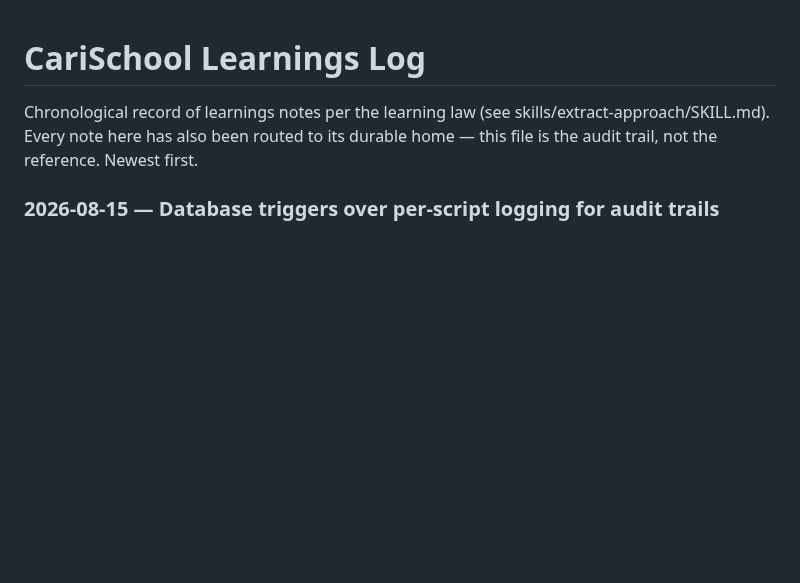
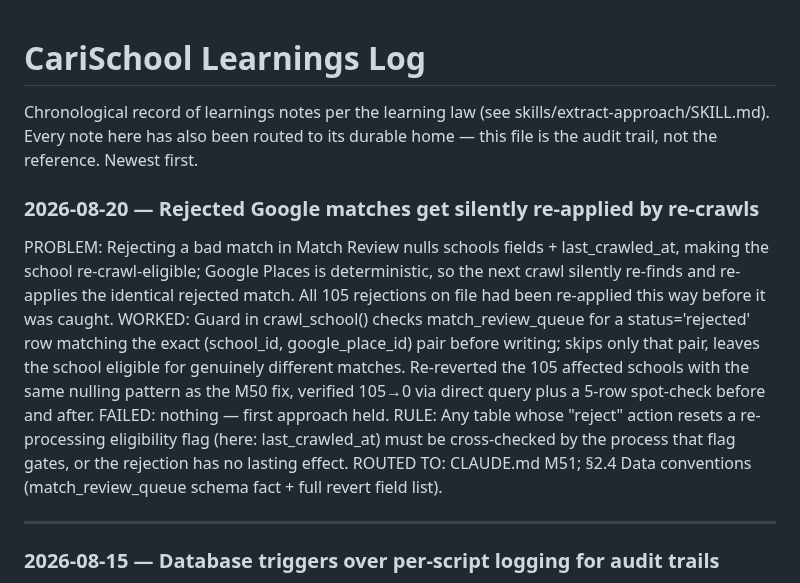
Before and after one commit to mdfadlyh/Carischool, a Markdown page: learnings-log.md, the part around the change. Drawn GitHub-style; blank space fills up the shorter version.

```diff
--- a/learnings-log.md
+++ b/learnings-log.md
@@ -3,6 +3,15 @@
 Chronological record of learnings notes per the learning law (see
 skills/extract-approach/SKILL.md). Every note here has also been routed to its durable home —
 this file is the audit trail, not the reference. Newest first.
+
+### 2026-08-20 — Rejected Google matches get silently re-applied by re-crawls
+PROBLEM: Rejecting a bad match in Match Review nulls schools fields + last_crawled_at, making the school re-crawl-eligible; Google Places is deterministic, so the next crawl silently re-finds and re-applies the identical rejected match. All 105 rejections on file had been re-applied this way before it was caught.
+WORKED: Guard in crawl_school() checks match_review_queue for a status='rejected' row matching the exact (school_id, google_place_id) pair before writing; skips only that pair, leaves the school eligible for genuinely different matches. Re-reverted the 105 affected schools with the same nulling pattern as the M50 fix, verified 105→0 via direct query plus a 5-row spot-check before and after.
+FAILED: nothing — first approach held.
+RULE: Any table whose "reject" action resets a re-processing eligibility flag (here: last_crawled_at) must be cross-checked by the process that flag gates, or the rejection has no lasting effect.
+ROUTED TO: CLAUDE.md M51; §2.4 Data conventions (match_review_queue schema fact + full revert field list).
+
+---
 
 ### 2026-08-15 — Database triggers over per-script logging for audit trails
 PROBLEM: A SWASTA-category active-school count dropped by ~221 between two points in time with no way to explain why -- no audit table existed, so every past is_active/category change was untraceable.
```
Also changed, not shown: CLAUDE.md (+22 -0 lines).
